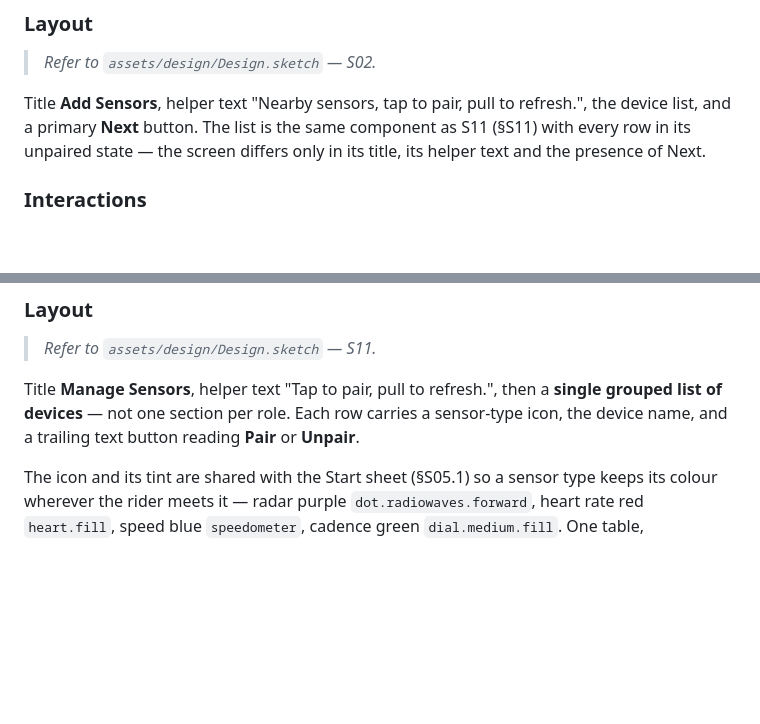
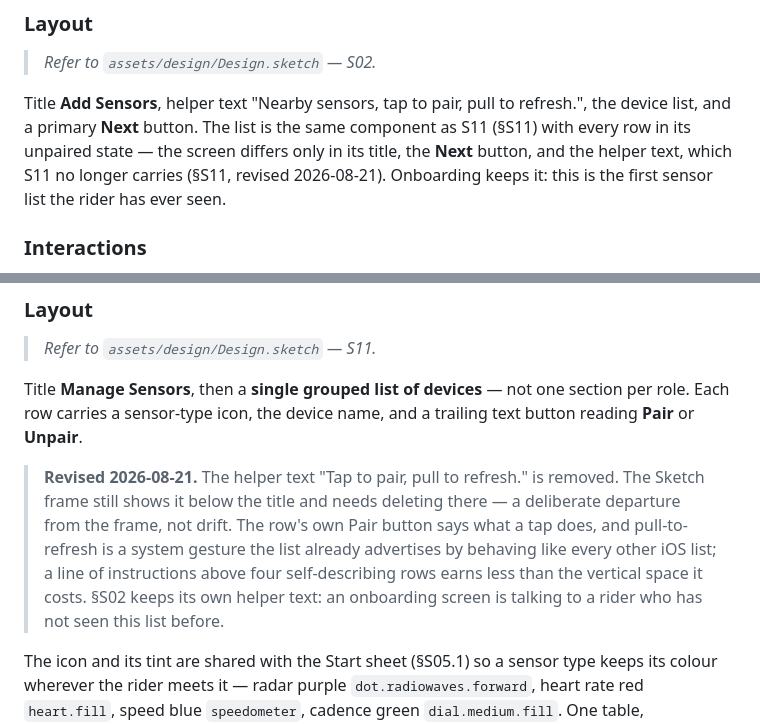
Before and after one commit to brian-g/CyclometerAI, a Markdown page: assets/UX.md, 2 parts joined by grey strips. Rendered like a GitHub page; blank space fills up the shorter version.

Commit message:
spec: drop S11's helper text from UX.md
Removed from the screen in 69b9abb. This section calls the Sketch frame
authoritative, so the departure is recorded rather than the line quietly
deleted — the frame still shows it and needs deleting there.

S02 keeps its own helper text and now says why, so #107 is not built from
the premise that it merely differs from an S11 line that no longer exists.

Co-Authored-By: Claude Opus 5 <noreply@anthropic.com>
Claude-Session: https://claude.ai/code/session_01HBJdm11yCQjQpMWvQBPReD

```diff
--- a/assets/UX.md
+++ b/assets/UX.md
@@ -210,7 +210,8 @@ The primary button reads **Next** and is enabled once the three required permiss
 
 Title **Add Sensors**, helper text "Nearby sensors, tap to pair, pull to refresh.", the device list, and a
 primary **Next** button. The list is the same component as S11 (§S11) with every row in its unpaired state —
-the screen differs only in its title, its helper text and the presence of Next.
+the screen differs only in its title, the **Next** button, and the helper text, which S11 no longer carries
+(§S11, revised 2026-08-21). Onboarding keeps it: this is the first sensor list the rider has ever seen.
 
 ### Interactions
 - BLE scan + discovered device list
@@ -799,9 +800,15 @@ An `HKWorkout` is written to Apple Health automatically when the ride ends, befo
 ### Layout
 > *Refer to `assets/design/Design.sketch` — S11.*
 
-Title **Manage Sensors**, helper text "Tap to pair, pull to refresh.", then a **single grouped list of
-devices** — not one section per role. Each row carries a sensor-type icon, the device name, and a trailing
-text button reading **Pair** or **Unpair**.
+Title **Manage Sensors**, then a **single grouped list of devices** — not one section per role. Each row
+carries a sensor-type icon, the device name, and a trailing text button reading **Pair** or **Unpair**.
+
+> **Revised 2026-08-21.** The helper text "Tap to pair, pull to refresh." is removed. The Sketch frame still
+> shows it below the title and needs deleting there — a deliberate departure from the frame, not drift. The
+> row's own Pair button says what a tap does, and pull-to-refresh is a system gesture the list already
+> advertises by behaving like every other iOS list; a line of instructions above four self-describing rows
+> earns less than the vertical space it costs. §S02 keeps its own helper text: an onboarding screen is
+> talking to a rider who has not seen this list before.
 
 The icon and its tint are shared with the Start sheet (§S05.1) so a sensor type keeps its colour wherever
 the rider meets it — radar purple `dot.radiowaves.forward`, heart rate red `heart.fill`, speed blue
```
